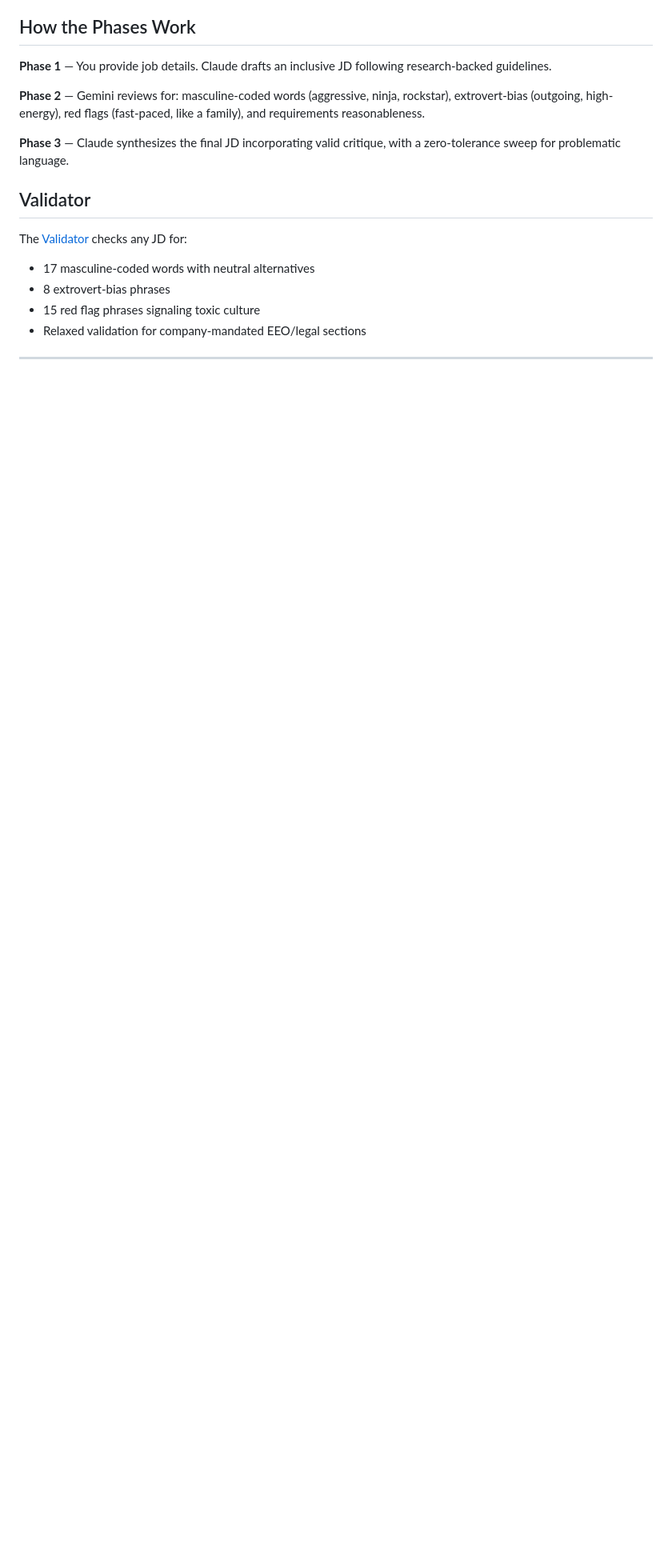
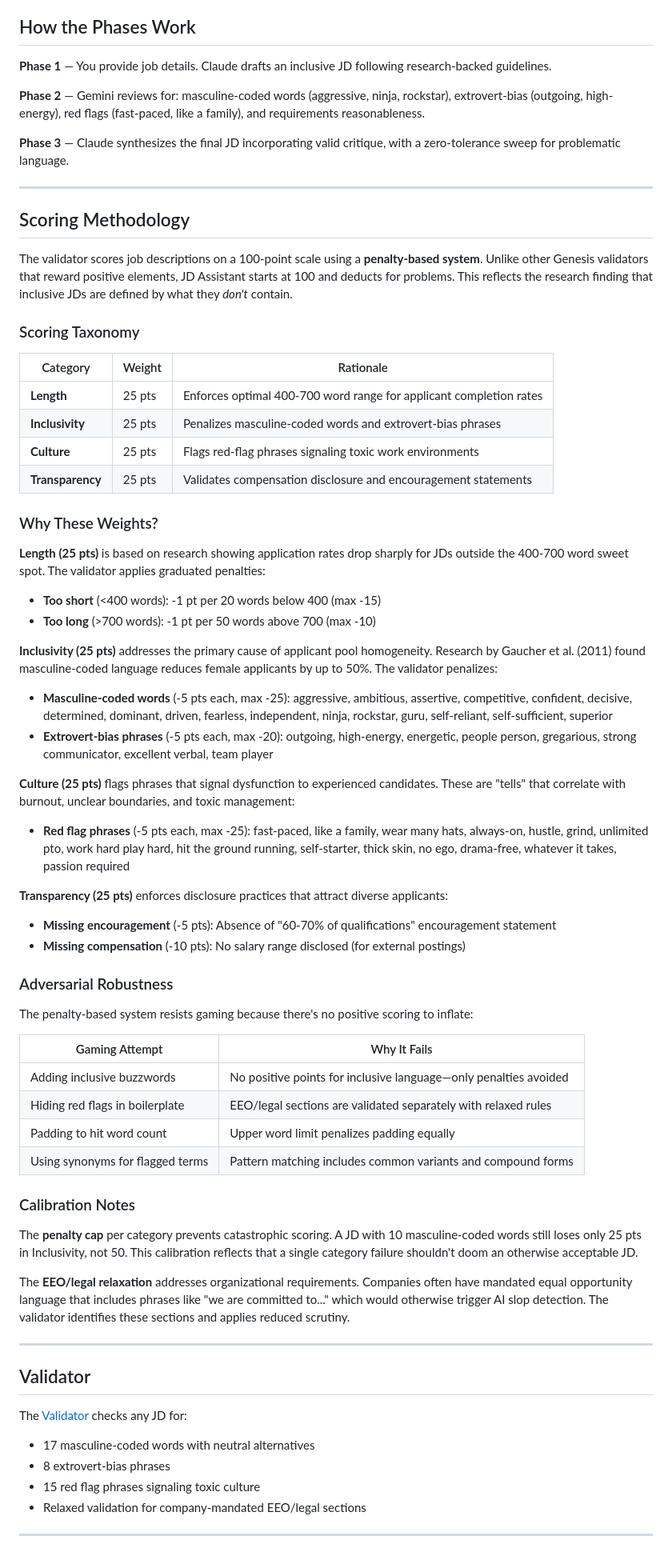
Before and after one commit to bordenet/jd-assistant, a Markdown page: README.md, the part around the change. Shown at 80% size. Drawn GitHub-style; blank space fills up the shorter version.

Commit message:
docs: add rigorous scoring methodology section to README
Adds academic analysis of:
- Scoring taxonomy with weights and rationale
- Category-by-category breakdown with specific point allocations
- Adversarial robustness table showing why gaming attempts fail
- Calibration notes explaining design decisions

This section explains how documents are scored and why the scoring
system resists manipulation through keyword stuffing or pattern gaming.

```diff
--- a/README.md
+++ b/README.md
@@ -35,6 +35,57 @@ Write inclusive job descriptions for software engineering positions. Three phase
 **Phase 2** — Gemini reviews for: masculine-coded words (aggressive, ninja, rockstar), extrovert-bias (outgoing, high-energy), red flags (fast-paced, like a family), and requirements reasonableness.
 
 **Phase 3** — Claude synthesizes the final JD incorporating valid critique, with a zero-tolerance sweep for problematic language.
+
+---
+
+## Scoring Methodology
+
+The validator scores job descriptions on a 100-point scale using a **penalty-based system**. Unlike other Genesis validators that reward positive elements, JD Assistant starts at 100 and deducts for problems. This reflects the research finding that inclusive JDs are defined by what they *don't* contain.
+
+### Scoring Taxonomy
+
+| Category | Weight | Rationale |
+|----------|--------|-----------|
+| **Length** | 25 pts | Enforces optimal 400-700 word range for applicant completion rates |
+| **Inclusivity** | 25 pts | Penalizes masculine-coded words and extrovert-bias phrases |
+| **Culture** | 25 pts | Flags red-flag phrases signaling toxic work environments |
+| **Transparency** | 25 pts | Validates compensation disclosure and encouragement statements |
+
+### Why These Weights?
+
+**Length (25 pts)** is based on research showing application rates drop sharply for JDs outside the 400-700 word sweet spot. The validator applies graduated penalties:
+- **Too short** (<400 words): -1 pt per 20 words below 400 (max -15)
+- **Too long** (>700 words): -1 pt per 50 words above 700 (max -10)
+
+**Inclusivity (25 pts)** addresses the primary cause of applicant pool homogeneity. Research by Gaucher et al. (2011) found masculine-coded language reduces female applicants by up to 50%. The validator penalizes:
+- **Masculine-coded words** (-5 pts each, max -25): aggressive, ambitious, assertive, competitive, confident, decisive, determined, dominant, driven, fearless, independent, ninja, rockstar, guru, self-reliant, self-sufficient, superior
+- **Extrovert-bias phrases** (-5 pts each, max -20): outgoing, high-energy, energetic, people person, gregarious, strong communicator, excellent verbal, team player
+
+**Culture (25 pts)** flags phrases that signal dysfunction to experienced candidates. These are "tells" that correlate with burnout, unclear boundaries, and toxic management:
+- **Red flag phrases** (-5 pts each, max -25): fast-paced, like a family, wear many hats, always-on, hustle, grind, unlimited pto, work hard play hard, hit the ground running, self-starter, thick skin, no ego, drama-free, whatever it takes, passion required
+
+**Transparency (25 pts)** enforces disclosure practices that attract diverse applicants:
+- **Missing encouragement** (-5 pts): Absence of "60-70% of qualifications" encouragement statement
+- **Missing compensation** (-10 pts): No salary range disclosed (for external postings)
+
+### Adversarial Robustness
+
+The penalty-based system resists gaming because there's no positive scoring to inflate:
+
+| Gaming Attempt | Why It Fails |
+|----------------|--------------|
+| Adding inclusive buzzwords | No positive points for inclusive language—only penalties avoided |
+| Hiding red flags in boilerplate | EEO/legal sections are validated separately with relaxed rules |
+| Padding to hit word count | Upper word limit penalizes padding equally |
+| Using synonyms for flagged terms | Pattern matching includes common variants and compound forms |
+
+### Calibration Notes
+
+The **penalty cap** per category prevents catastrophic scoring. A JD with 10 masculine-coded words still loses only 25 pts in Inclusivity, not 50. This calibration reflects that a single category failure shouldn't doom an otherwise acceptable JD.
+
+The **EEO/legal relaxation** addresses organizational requirements. Companies often have mandated equal opportunity language that includes phrases like "we are committed to..." which would otherwise trigger AI slop detection. The validator identifies these sections and applies reduced scrutiny.
+
+---
 
 ## Validator
 
```
